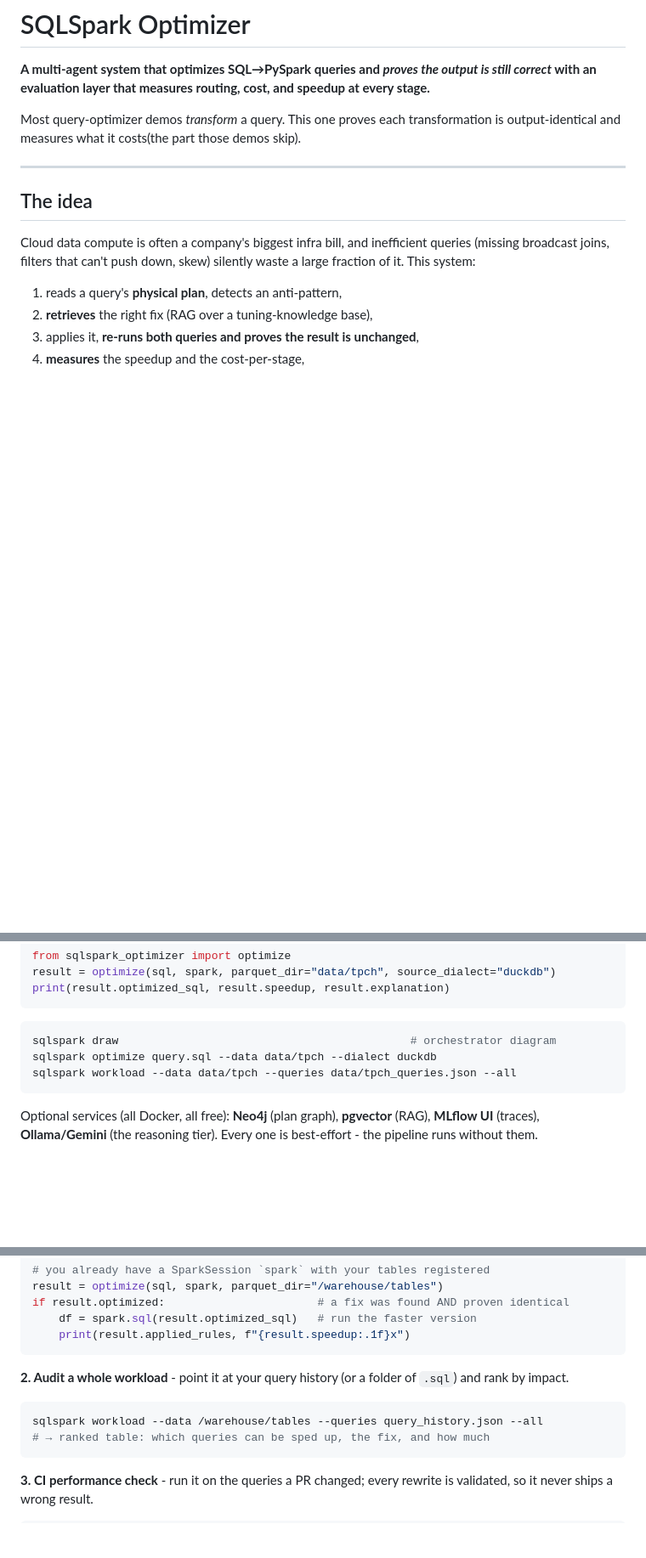
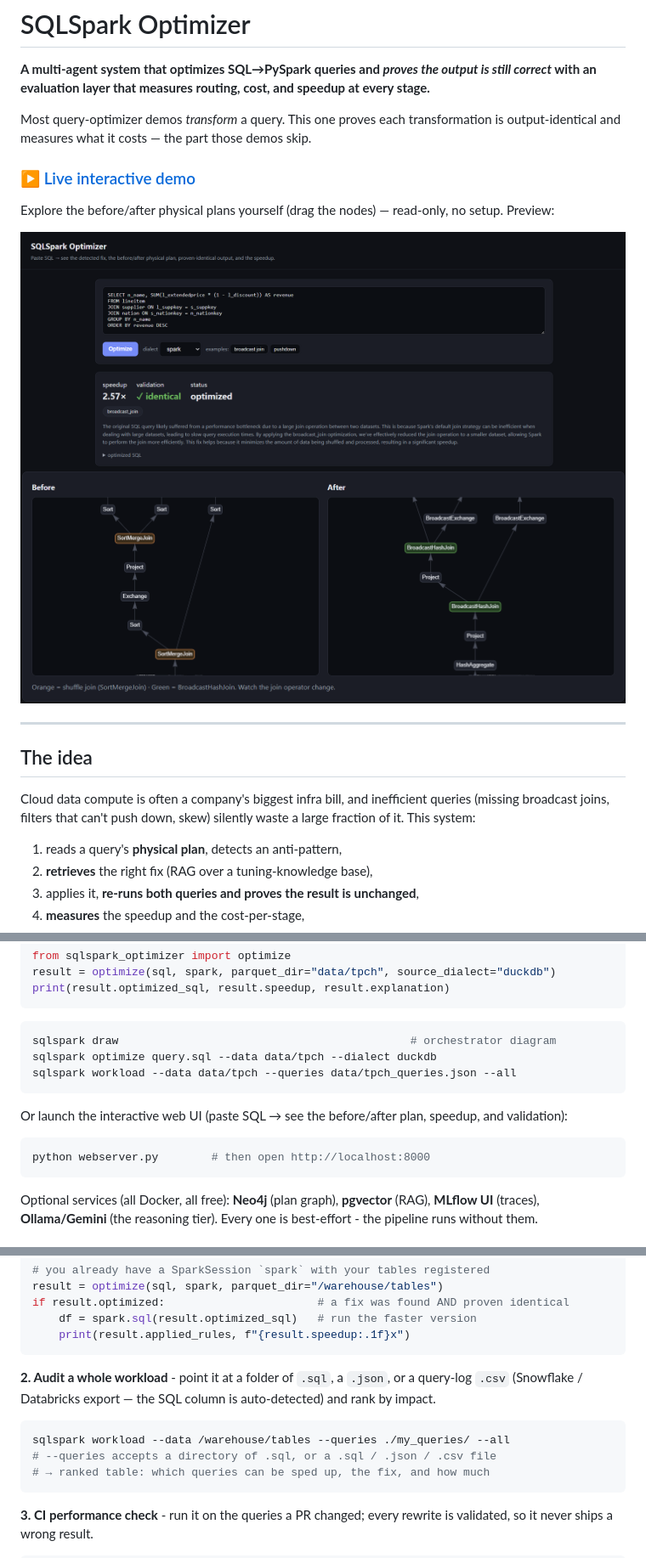
Before and after one commit to Yashi248/SQLSparkOptimizer, a Markdown page: README.md, 3 parts joined by grey strips. Shown at 85% size. Rendered like a GitHub page; pictures changed too: docs/assets/web-ui-1.png (added), docs/assets/web-ui-2.png (added); blank space fills up the shorter version.

````diff
--- a/README.md
+++ b/README.md
@@ -2,7 +2,14 @@
 
 **A multi-agent system that optimizes SQL→PySpark queries and _proves the output is still correct_ with an evaluation layer that measures routing, cost, and speedup at every stage.**
 
-Most query-optimizer demos _transform_ a query. This one proves each transformation is output-identical and measures what it costs(the part those demos skip).
+Most query-optimizer demos _transform_ a query. This one proves each transformation is output-identical and measures what it costs — the part those demos skip.
+
+### ▶ [Live interactive demo](https://yashi248.github.io/SQLSparkOptimizer/)
+
+Explore the before/after physical plans yourself (drag the nodes) — read-only, no setup. Preview:
+
+![SQLSpark Optimizer — result panel](docs/assets/web-ui-1.png)
+![SQLSpark Optimizer — before/after physical plans](docs/assets/web-ui-2.png)
 
 ---
 
@@ -77,6 +84,12 @@ sqlspark optimize query.sql --data data/tpch --dialect duckdb
 sqlspark workload --data data/tpch --queries data/tpch_queries.json --all
 ```
 
+Or launch the interactive web UI (paste SQL → see the before/after plan, speedup, and validation):
+
+```bash
+python webserver.py        # then open http://localhost:8000
+```
+
 Optional services (all Docker, all free): **Neo4j** (plan graph), **pgvector** (RAG), **MLflow UI** (traces), **Ollama/Gemini** (the reasoning tier). Every one is best-effort - the pipeline runs without them.
 
 ## Use cases
@@ -95,10 +108,11 @@ if result.optimized:                       # a fix was found AND proven identica
     print(result.applied_rules, f"{result.speedup:.1f}x")
 ```
 
-**2. Audit a whole workload** - point it at your query history (or a folder of `.sql`) and rank by impact.
+**2. Audit a whole workload** - point it at a folder of `.sql`, a `.json`, or a query-log `.csv` (Snowflake / Databricks export — the SQL column is auto-detected) and rank by impact.
 
 ```bash
-sqlspark workload --data /warehouse/tables --queries query_history.json --all
+sqlspark workload --data /warehouse/tables --queries ./my_queries/ --all
+# --queries accepts a directory of .sql, or a .sql / .json / .csv file
 # → ranked table: which queries can be sped up, the fix, and how much
 ```
 
````
Also changed, not shown: other parts of README.md (+3 -1 lines), docs/design-rationale.md (+11 -0 lines), 13 other files.
